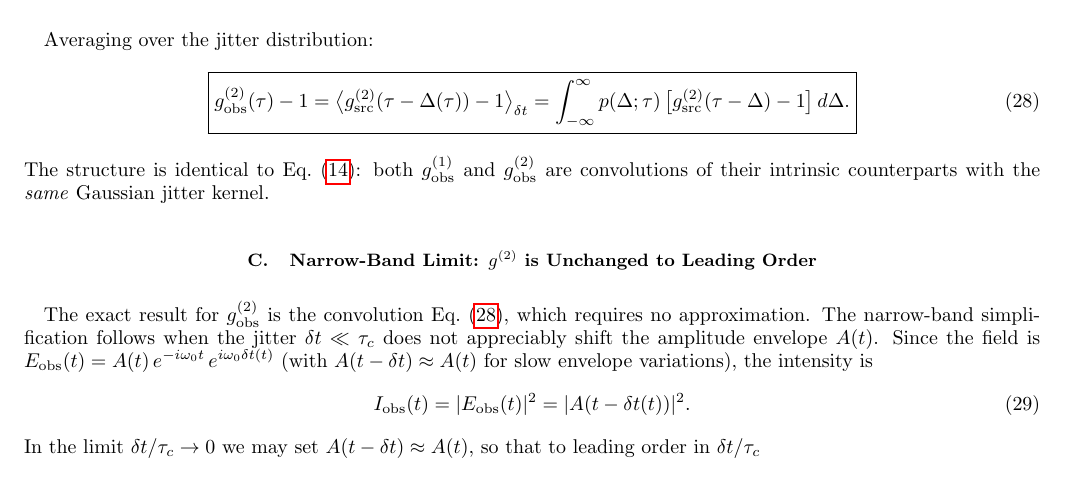
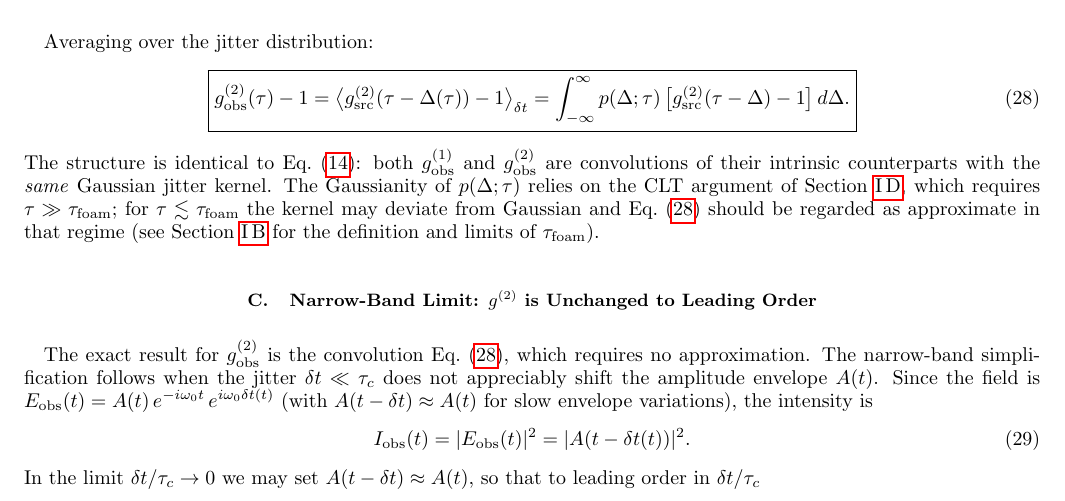
Before and after one commit to AlexGKim/foam, a LaTeX paper (docs/paper.tex): part of page 7 of 14, cut so that both start at the same text. Compiled offline with pdfLaTeX.

Commit message:
Sec III.B: add cross-reference to τ_foam condition on Gaussianity of jitter kernel
Co-Authored-By: Claude Sonnet 4.6 <noreply@anthropic.com>

```diff
--- a/docs/paper.tex
+++ b/docs/paper.tex
@@ -589,6 +589,11 @@ Averaging over the jitter distribution:
 The structure is identical to Eq.~\eqref{eq:g1obs}: both $g^{(1)}_{\rm obs}$
 and $g^{(2)}_{\rm obs}$ are convolutions of their intrinsic counterparts
 with the \emph{same} Gaussian jitter kernel.
+The Gaussianity of $p(\Delta;\tau)$ relies on the CLT argument of
+Section~\ref{sec:differential_jitter}, which requires $\tau \gg \tau_{\rm foam}$;
+for $\tau \lesssim \tau_{\rm foam}$ the kernel may deviate from Gaussian and
+Eq.~\eqref{eq:g2obs} should be regarded as approximate in that regime
+(see Section~\ref{sec:Calpha_origin} for the definition and limits of $\tau_{\rm foam}$).
 
 \subsection{Narrow-Band Limit: $g^{(2)}$ is Unchanged to Leading Order}
 
```
